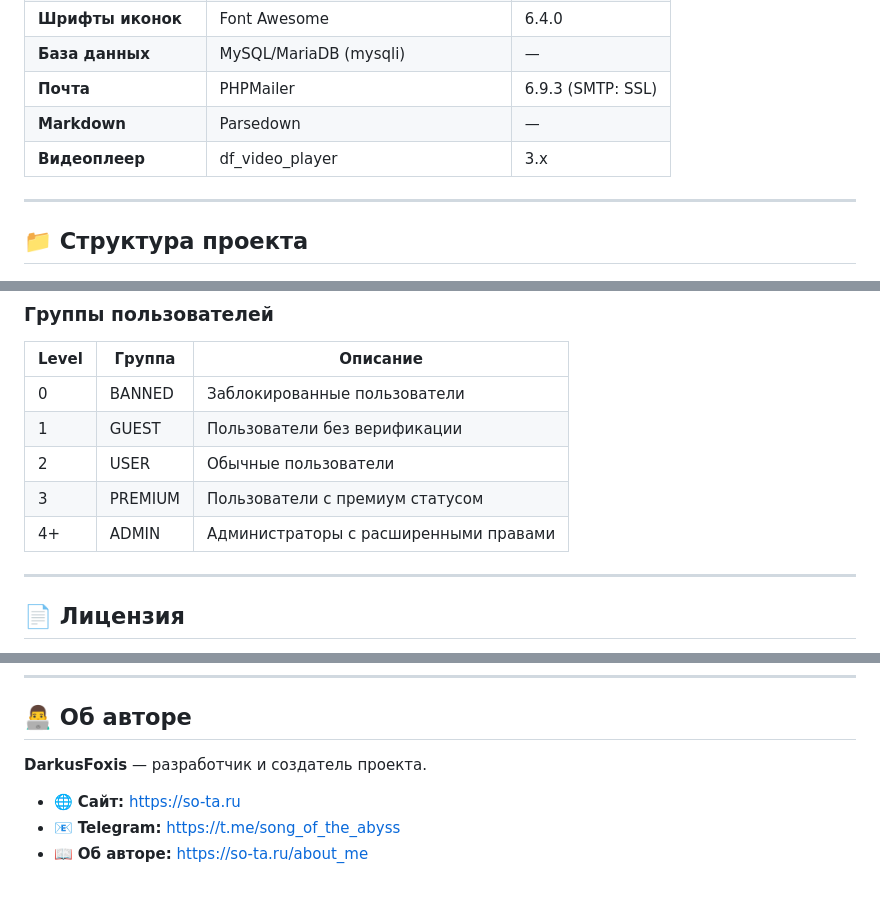
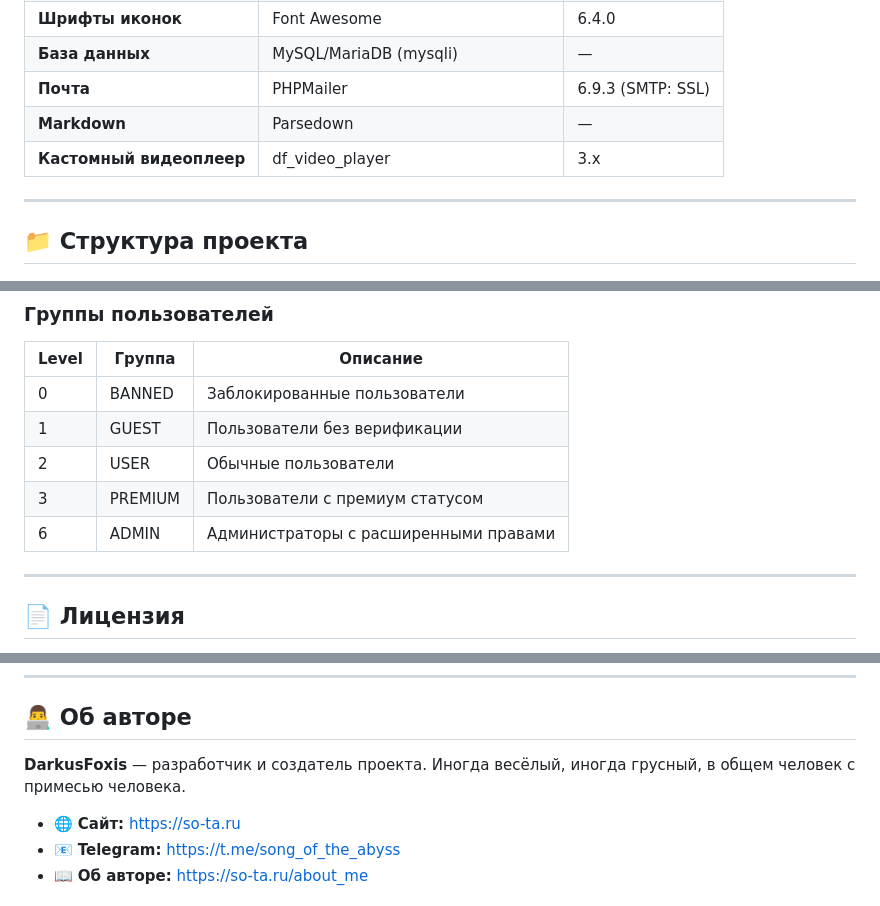
Before and after one commit to DarkusFoxis/Song_of_the_abyss, a Markdown page: README.md, 3 parts joined by grey strips. Drawn GitHub-style.

```diff
--- a/README.md
+++ b/README.md
@@ -155,7 +153,7 @@
 | **База данных** | MySQL/MariaDB (mysqli) | — |
 | **Почта** | PHPMailer | 6.9.3 (SMTP: SSL) |
 | **Markdown** | Parsedown | — |
-| **Видеоплеер** | df_video_player | 3.x |
+| **Кастомный видеоплеер** | df_video_player | 3.x |
 
 ---
 
@@ -384,7 +389,7 @@ $database = 'your_database_name';
 | 1 | GUEST | Пользователи без верификации |
 | 2 | USER | Обычные пользователи |
 | 3 | PREMIUM | Пользователи с премиум статусом |
-| 4+ | ADMIN | Администраторы с расширенными правами |
+| 6 | ADMIN | Администраторы с расширенными правами |
 
 ---
 
@@ -403,7 +408,7 @@ Version 3, 19 November 2007
 
 ## 👨‍💻 Об авторе
 
-**DarkusFoxis** — разработчик и создатель проекта.
+**DarkusFoxis** — разработчик и создатель проекта. Иногда весёлый, иногда грусный, в общем человек с примесью человека.
 
 - 🌐 **Сайт:** https://so-ta.ru
 - 📧 **Telegram:** https://t.me/song_of_the_abyss
```
Also changed, not shown: other parts of README.md (+14 -10 lines).
